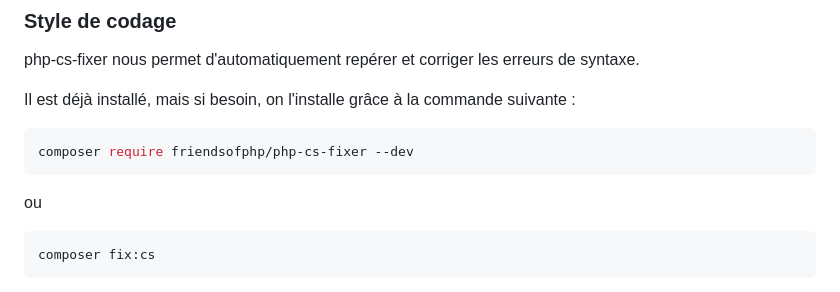
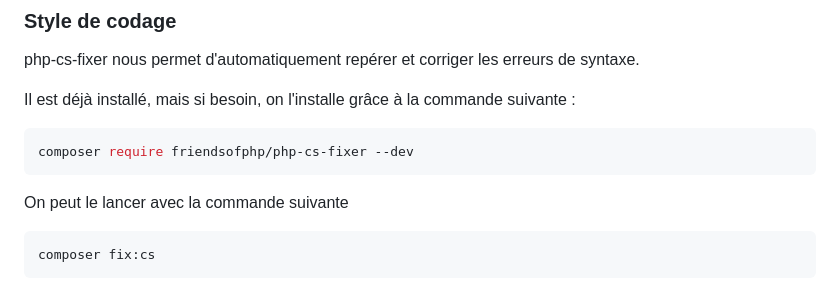
Before and after one commit to MartinVidalDev/CRUD_TvShow, a Markdown page: README.md, the part around the change. Rendered like a GitHub page.

Commit message:
README.md : correction de texte

````diff
--- a/README.md
+++ b/README.md
@@ -80,7 +80,7 @@ Il est déjà installé, mais si besoin, on l'installe grâce à la commande sui
 ```bash
 composer require friendsofphp/php-cs-fixer --dev
 ```
-ou
+On peut le lancer avec la commande suivante
 ```bash
 composer fix:cs
 ```
````
